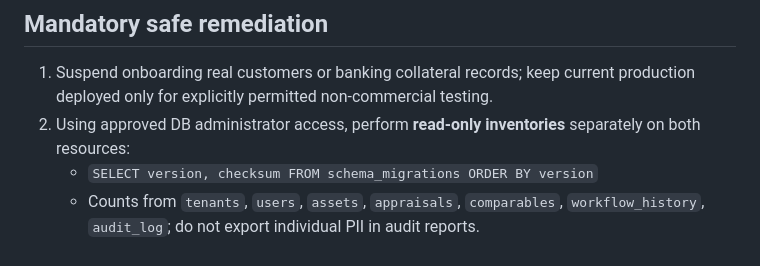
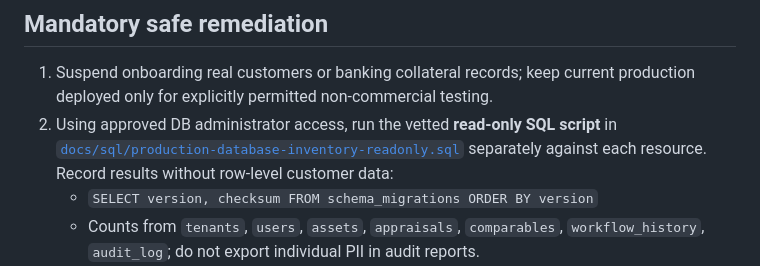
Before and after one commit to elanghaqeem-hash/CollMan, a Markdown page: docs/PRODUCTION_AUDIT_2026-10-30.md, the part around the change. Drawn GitHub-style.

Commit message:
docs(audit): link vetted per-database read-only SQL inventory procedure

```diff
--- a/docs/PRODUCTION_AUDIT_2026-10-30.md
+++ b/docs/PRODUCTION_AUDIT_2026-10-30.md
@@ -25,7 +25,7 @@ The labels are reversed relative to intended environment roles. Runtime producti
 
 ## Mandatory safe remediation
 1. Suspend onboarding real customers or banking collateral records; keep current production deployed only for explicitly permitted non-commercial testing.
-2. Using approved DB administrator access, perform **read-only inventories** separately on both resources:
+2. Using approved DB administrator access, run the vetted **read-only SQL script** in [`docs/sql/production-database-inventory-readonly.sql`](sql/production-database-inventory-readonly.sql) separately against each resource. Record results without row-level customer data:
    - `SELECT version, checksum FROM schema_migrations ORDER BY version`
    - Counts from `tenants`, `users`, `assets`, `appraisals`, `comparables`, `workflow_history`, `audit_log`; do not export individual PII in audit reports.
    - Confirm foreign keys, database-level immutability triggers, statuses, numeric checks, and duplicate/tenant integrity.
```
